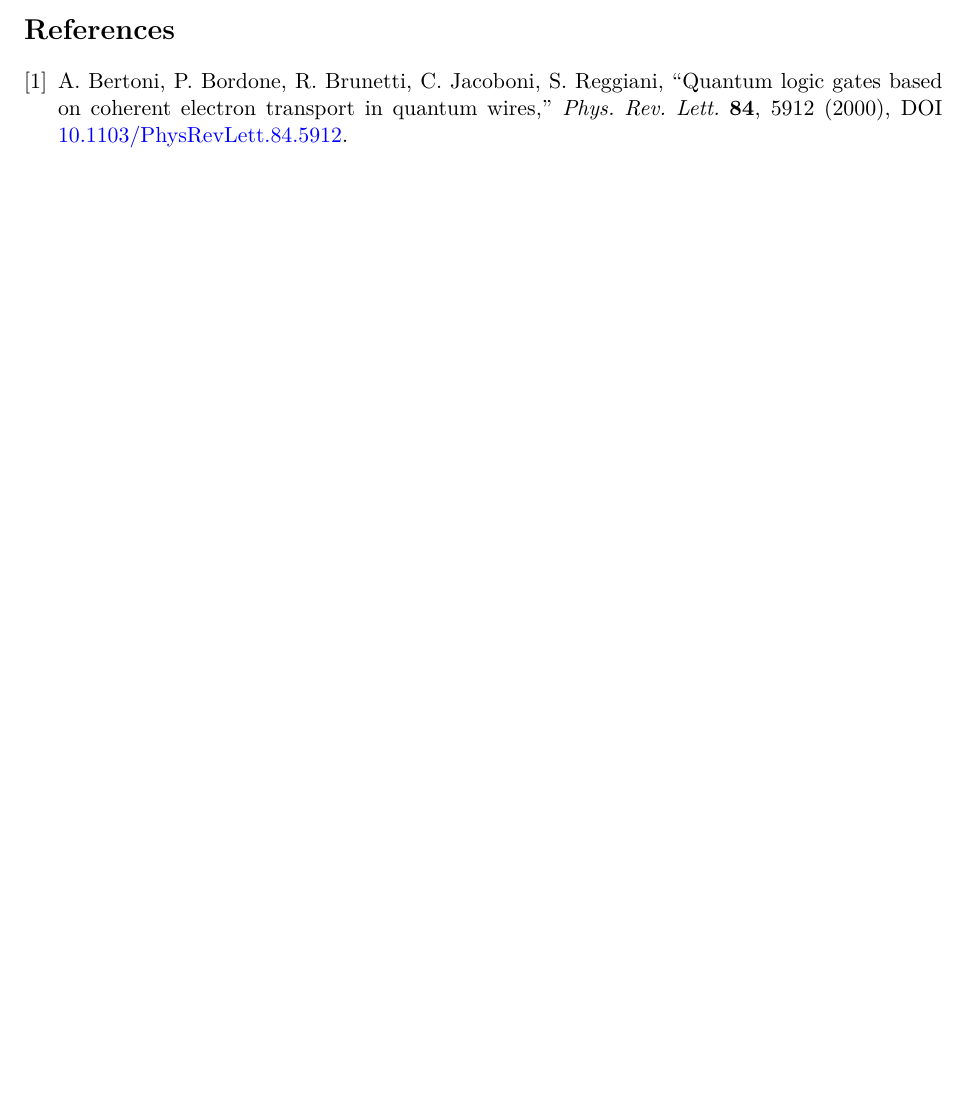
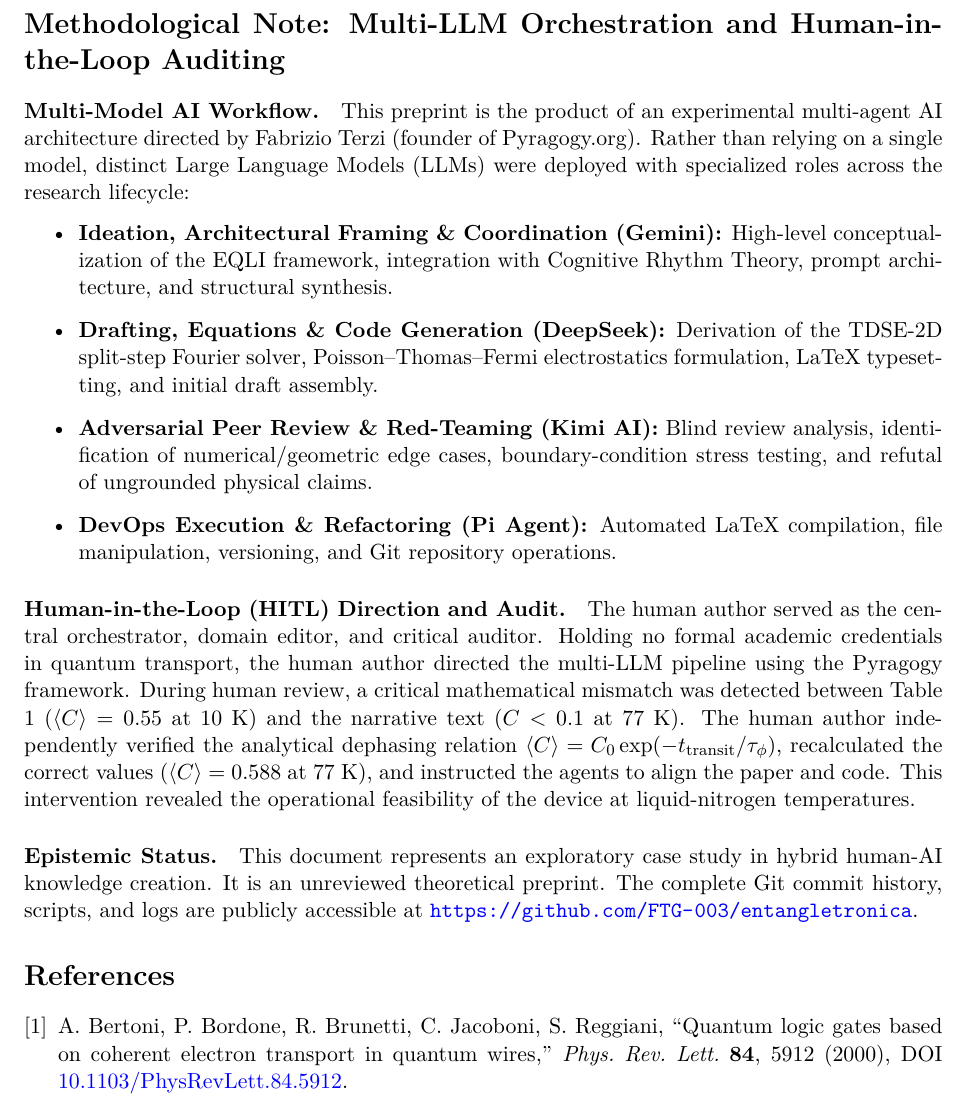
Before and after one commit to FTG-003/entangletronica, a LaTeX paper (paper/EQLI_PhaseGate_Benchmark_2026.tex): part of page 6 of 10 before the commit and part of page 7 of 11 after it, cut at the place of the change, the shorter picture padded with empty space. Compiled offline with pdfLaTeX.

Commit message:
docs: add multi-LLM and Human-in-the-Loop methodological note to paper and README

```diff
--- a/paper/EQLI_PhaseGate_Benchmark_2026.tex
+++ b/paper/EQLI_PhaseGate_Benchmark_2026.tex
@@ -490,6 +490,24 @@ architecture requires no superconductors, no magnetic fields, and no
 sub-Kelvin refrigeration---a pragmatic route beyond CMOS for ultralow-power
 ballistic logic.
 
+\section*{Methodological Note: Multi-LLM Orchestration and Human-in-the-Loop Auditing}
+\addcontentsline{toc}{section}{Methodological Note}
+
+\paragraph{Multi-Model AI Workflow.}
+This preprint is the product of an experimental multi-agent AI architecture directed by Fabrizio Terzi (founder of Pyragogy.org). Rather than relying on a single model, distinct Large Language Models (LLMs) were deployed with specialized roles across the research lifecycle:
+\begin{itemize}
+    \item \textbf{Ideation, Architectural Framing \& Coordination (Gemini):} High-level conceptualization of the EQLI framework, integration with Cognitive Rhythm Theory, prompt architecture, and structural synthesis.
+    \item \textbf{Drafting, Equations \& Code Generation (DeepSeek):} Derivation of the TDSE-2D split-step Fourier solver, Poisson--Thomas--Fermi electrostatics formulation, LaTeX typesetting, and initial draft assembly.
+    \item \textbf{Adversarial Peer Review \& Red-Teaming (Kimi AI):} Blind review analysis, identification of numerical/geometric edge cases, boundary-condition stress testing, and refutal of ungrounded physical claims.
+    \item \textbf{DevOps Execution \& Refactoring (Pi Agent):} Automated LaTeX compilation, file manipulation, versioning, and Git repository operations.
+\end{itemize}
+
+\paragraph{Human-in-the-Loop (HITL) Direction and Audit.}
+The human author served as the central orchestrator, domain editor, and critical auditor. Holding no formal academic credentials in quantum transport, the human author directed the multi-LLM pipeline using the Pyragogy framework. During human review, a critical mathematical mismatch was detected between Table 1 ($\langle C \rangle = 0.55$ at $10~\mathrm{K}$) and the narrative text ($C < 0.1$ at $77~\mathrm{K}$). The human author independently verified the analytical dephasing relation $\langle C \rangle = C_0 \exp(-t_{\mathrm{transit}}/\tau_\phi)$, recalculated the correct values ($\langle C \rangle = 0.588$ at $77~\mathrm{K}$), and instructed the agents to align the paper and code. This intervention revealed the operational feasibility of the device at liquid-nitrogen temperatures.
+
+\paragraph{Epistemic Status.}
+This document represents an exploratory case study in hybrid human-AI knowledge creation. It is an unreviewed theoretical preprint. The complete Git commit history, scripts, and logs are publicly accessible at \url{https://github.com/FTG-003/entangletronica}.
+
 \bibliographystyle{unsrt}
 \begin{thebibliography}{9}
 \bibitem{bertoni2000} A.~Bertoni, P.~Bordone, R.~Brunetti, C.~Jacoboni,
```
Also changed, not shown: README.md, paper/EQLI_PhaseGate_Benchmark_2026.pdf.
